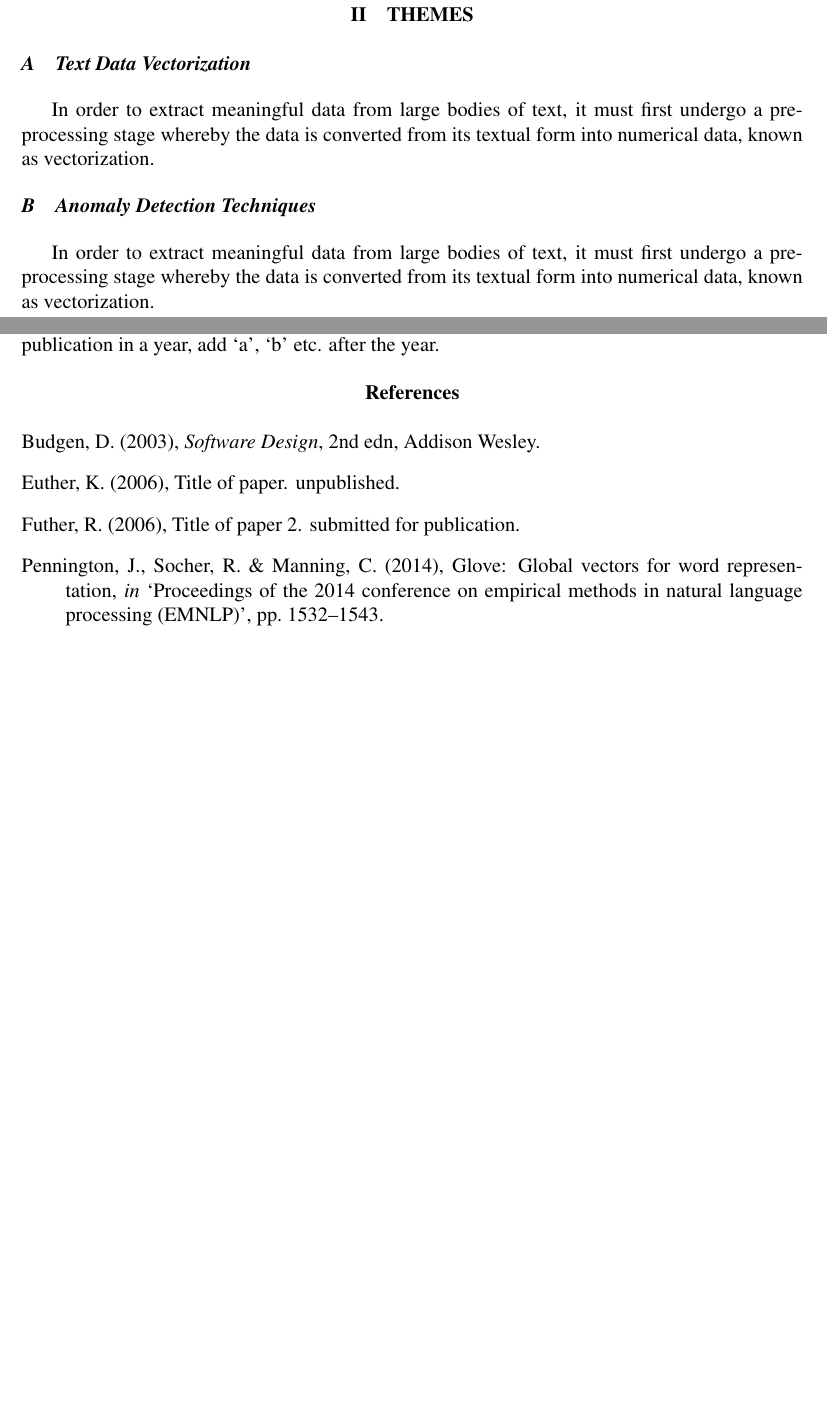
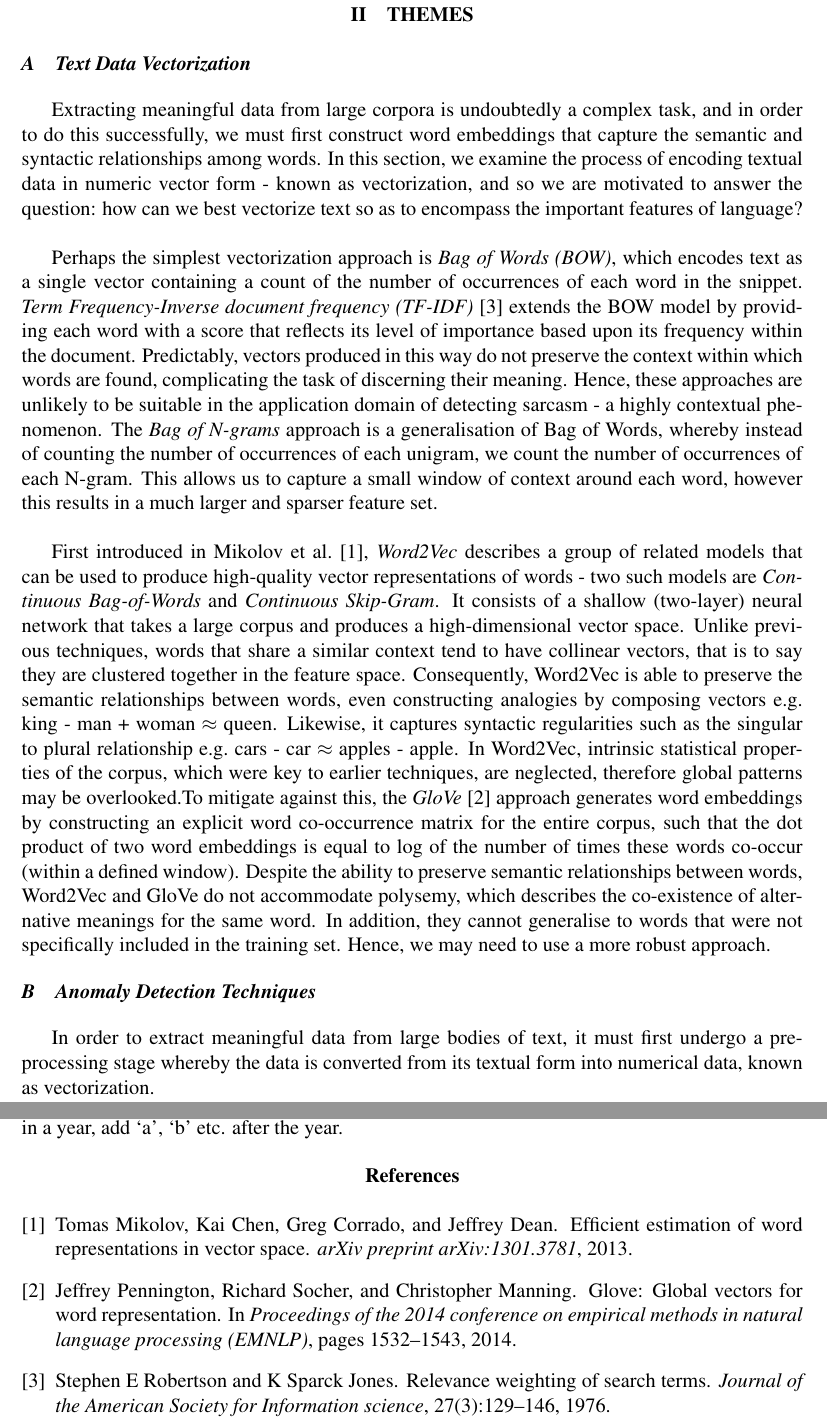
Before and after one commit to mollha/Sarcasm-Detection, a LaTeX paper (Literature Survey/Literature_Survey.tex): two parts of pages 2 and 3 of 3, joined at a grey line, cut so that both start at the same text, the shorter picture padded with empty space. The pictures show the PDF file Literature Survey/Literature_Survey.pdf that the author committed with the source.

Commit message:
Transferred theme 1 from lit survey - finished adding styling and citations in latex, need to check if they are correct

```diff
--- a/Literature Survey/Literature_Survey.tex
+++ b/Literature Survey/Literature_Survey.tex
@@ -47,7 +48,12 @@ Text corpus: Large and structured set of texts [2]\newline
 \section{Themes}
 
 \subsection{Text Data Vectorization}
-In order to extract meaningful data from large bodies of text, it must first undergo a pre-processing stage whereby the data is converted from its textual form into numerical data, known as vectorization.
+Extracting meaningful data from large corpora is undoubtedly a complex task, and in order to do this successfully, we must first construct word embeddings that capture the semantic and syntactic relationships among words. In this section, we examine the process of encoding textual data in numeric vector form - known as vectorization, and so we are motivated to answer the question: how can we best vectorize text so as to encompass the important features of language?\newline
+
+Perhaps the simplest vectorization approach is \textit{Bag of Words (BOW)}, which encodes text as a single vector containing a count of the number of occurrences of each word in the snippet. \textit{Term Frequency-Inverse document frequency (TF-IDF)} \cite{robertson1976relevance} extends the BOW model by providing each word with a score that reflects its level of importance based upon its frequency within the document. Predictably, vectors produced in this way do not preserve the context within which words are found, complicating the task of discerning their meaning. Hence, these approaches are unlikely to be suitable in the application domain of detecting sarcasm - a highly contextual phenomenon. The \textit{Bag of N-grams} approach is a generalisation of Bag of Words, whereby instead of counting the number of occurrences of each unigram, we count the number of occurrences of each N-gram. This allows us to capture a small window of context around each word, however this results in a much larger and sparser feature set. \newline
+
+First introduced in Mikolov et al. \cite{mikolov2013efficient}, \textit{Word2Vec} describes a group of related models that can be used to produce high-quality vector representations of words - two such models are \textit{Continuous Bag-of-Words} and \textit{Continuous Skip-Gram}. It consists of a shallow (two-layer) neural network that takes a large corpus and produces a high-dimensional vector space. Unlike previous techniques, words that share a similar context tend to have collinear vectors, that is to say they are clustered together in the feature space. Consequently, Word2Vec is able to preserve the semantic relationships between words, even constructing analogies by composing vectors e.g.\ king - man + woman ≈ queen. Likewise, it captures syntactic regularities such as the singular to plural relationship e.g.\ cars - car ≈ apples - apple. In Word2Vec, intrinsic statistical properties of the corpus, which were key to earlier techniques, are neglected, therefore global patterns may be overlooked.To mitigate against this, the \textit{GloVe} \cite{pennington2014glove} approach generates word embeddings by constructing an explicit word co-occurrence matrix for the entire corpus, such that the dot product of two word embeddings is equal to log of the number of times these words co-occur (within a defined window). Despite the ability to preserve semantic relationships between words, Word2Vec and GloVe do not accommodate polysemy, which describes the co-existence of alternative meanings for the same word. In addition, they cannot generalise to words that were not specifically included in the training set. Hence, we may need to use a more robust approach.
+
 
 \subsection{Anomaly Detection Techniques}
 In order to extract meaningful data from large bodies of text, it must first undergo a pre-processing stage whereby the data is converted from its textual form into numerical data, known as vectorization.
```
Also changed, not shown: Literature Survey/Literature_Survey.bbl, Literature Survey/Literature_Survey.pdf, Literature Survey/Literature_Survey.tex (5 more changed lines), 4 other files.
